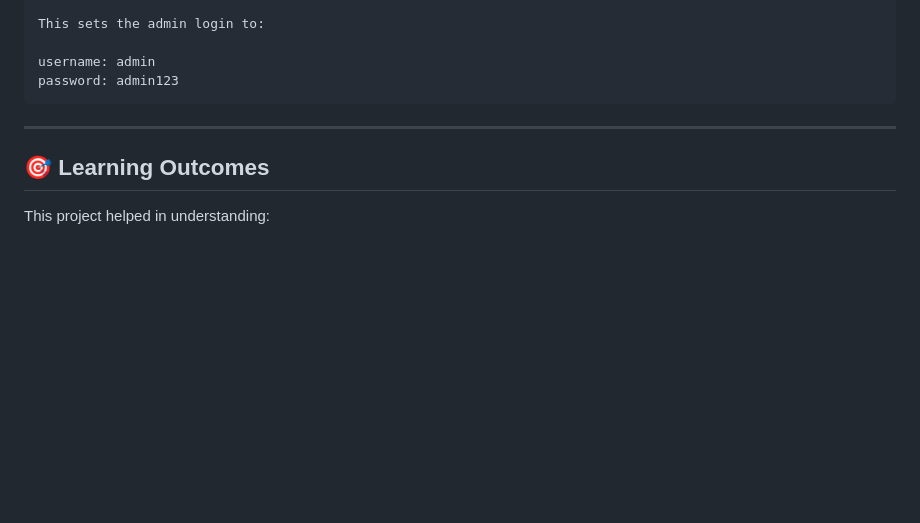
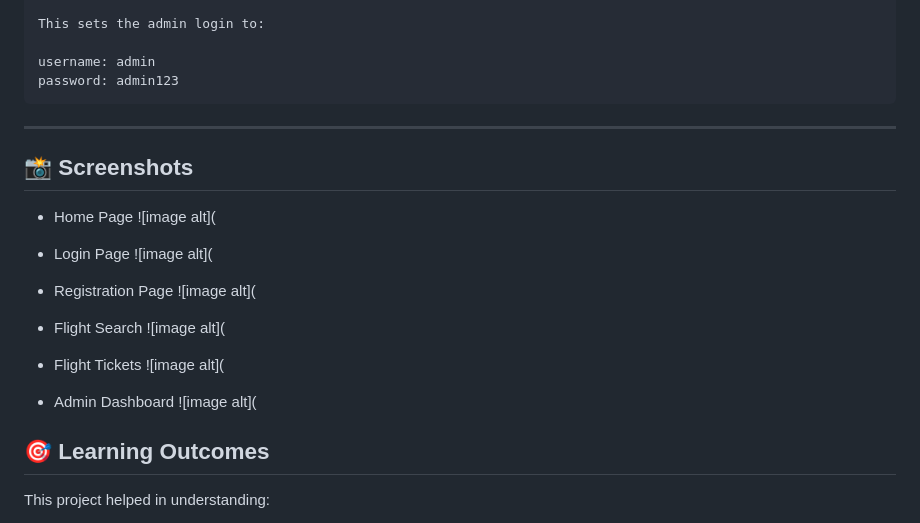
Before and after one commit to tushar118MCA/Airline-Management-System, a Markdown page: README.md, the part around the change. GitHub-like rendering; blank space fills up the shorter version.

Commit message:
README.md
Added a section for screenshots of various pages in the project.

```diff
--- a/README.md
+++ b/README.md
@@ -153,6 +153,27 @@ password: admin123
 
 ---
 
+## 📸 Screenshots
+
+* Home Page
+![image alt](
+
+
+* Login Page
+![image alt](
+
+* Registration Page
+![image alt](
+
+* Flight Search
+![image alt](
+
+* Flight Tickets
+![image alt](
+
+* Admin Dashboard
+![image alt](
+
 ## 🎯 Learning Outcomes
 
 This project helped in understanding:
```
